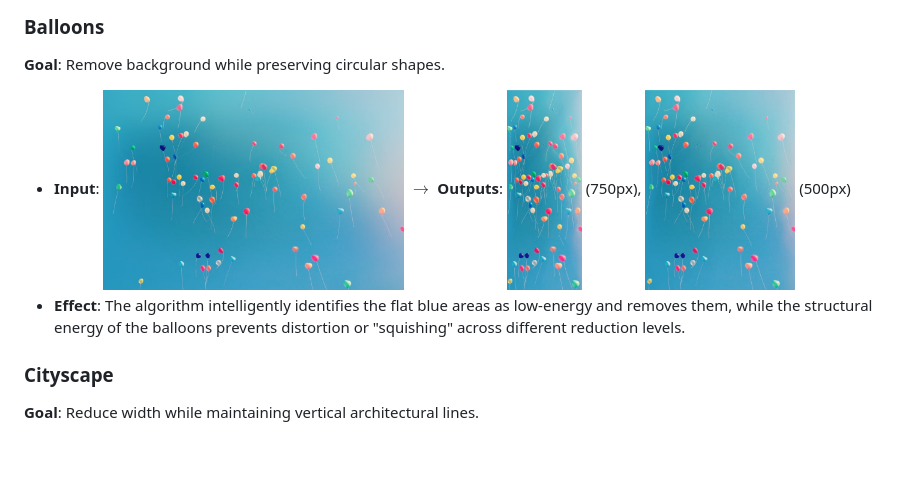
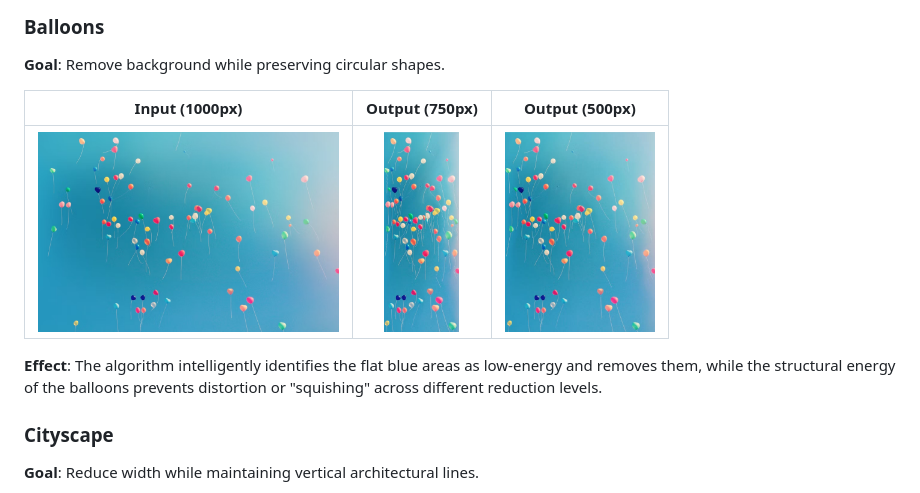
Before and after one commit to software-factory-vibe-city/seam-carving, a Markdown page: README.md, the part around one of its changes. Drawn GitHub-style; blank space fills up the shorter version.

```diff
--- a/README.md
+++ b/README.md
@@ -35,8 +35,12 @@ The following examples demonstrate the effectiveness of the hybrid energy model
 
 ### Balloons
 **Goal**: Remove background while preserving circular shapes.
-- **Input**: <img src="images/in/baloons.png" height="200"> $\rightarrow$ **Outputs**: <img src="images/out/baloons-w-75.jpg" height="200"> (750px), <img src="images/out/baloons-w-50.jpg" height="200"> (500px)
-- **Effect**: The algorithm intelligently identifies the flat blue areas as low-energy and removes them, while the structural energy of the balloons prevents distortion or "squishing" across different reduction levels.
+
+| Input (1000px) | Output (750px) | Output (500px) |
+| :---: | :---: | :---: |
+| <img src="images/in/baloons.png" height="200"> | <img src="images/out/baloons-w-75.jpg" height="200"> | <img src="images/out/baloons-w-50.jpg" height="200"> |
+
+**Effect**: The algorithm intelligently identifies the flat blue areas as low-energy and removes them, while the structural energy of the balloons prevents distortion or "squishing" across different reduction levels.
 
 ### Cityscape
 **Goal**: Reduce width while maintaining vertical architectural lines.
```
Also changed, not shown: other parts of README.md (+10 -4 lines).
